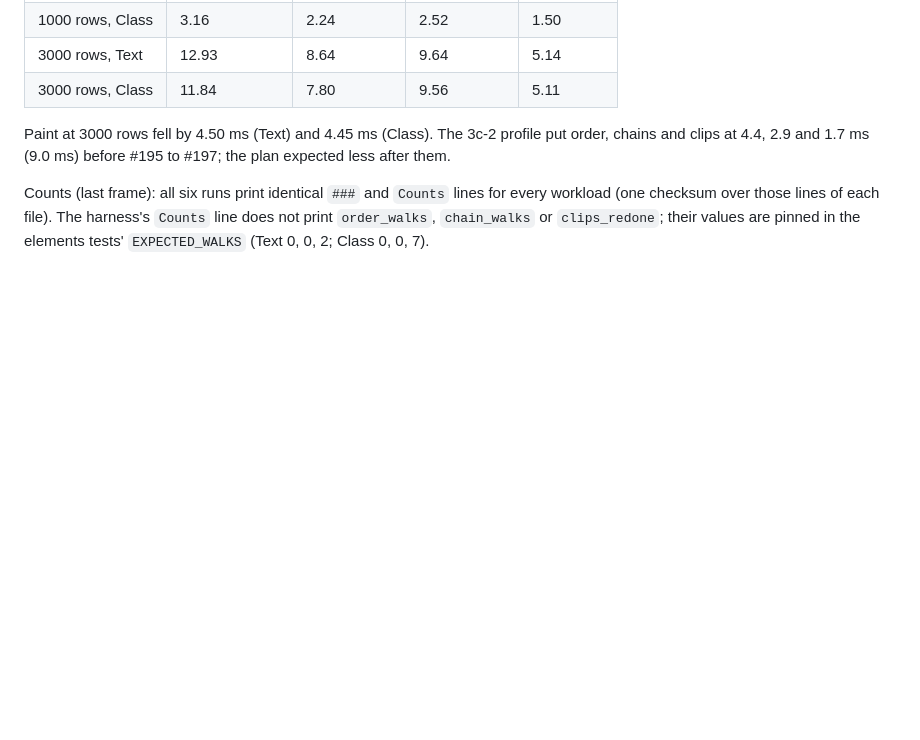
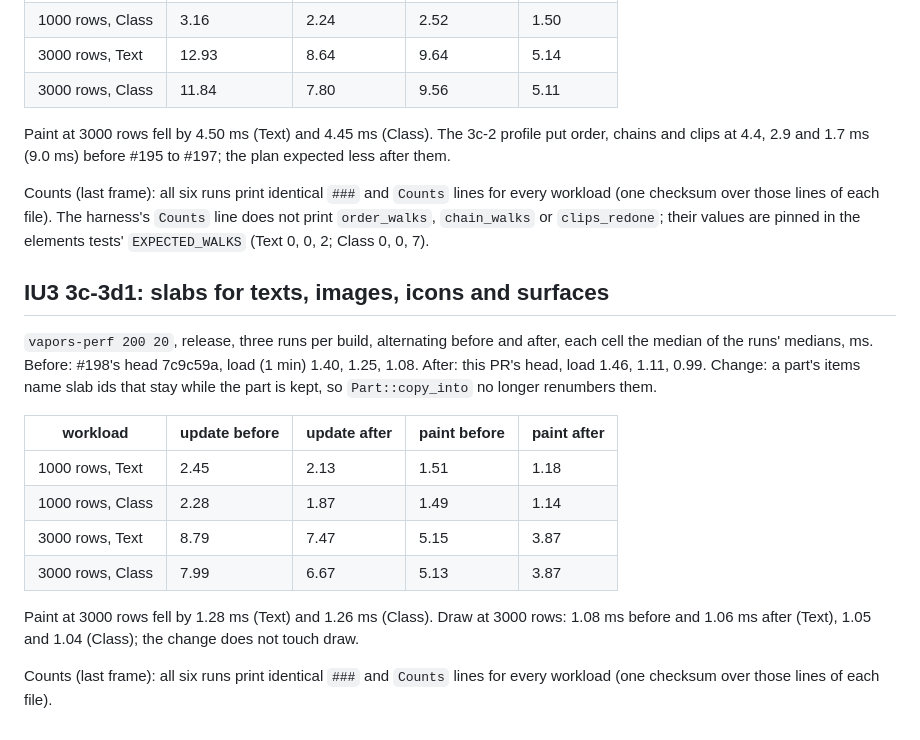
Before and after one commit to tomyan/vapors, a Markdown page: docs/perf/baseline-2026-11-10.md, the part around the change. Drawn GitHub-style; blank space fills up the shorter version.

Commit message:
Perf: IU3 3c-3d1 section in the baseline doc
Co-Authored-By: Claude Sonnet 5.5 <noreply@anthropic.com>
Claude-Session: https://claude.ai/code/session_01NfbSStyisuWRgxDtGV8eGu

```diff
--- a/docs/perf/baseline-2026-11-10.md
+++ b/docs/perf/baseline-2026-11-10.md
@@ -2708,3 +2708,25 @@ The harness's `Counts` line does not
 print `order_walks`, `chain_walks` or `clips_redone`; their values are
 pinned in the elements tests' `EXPECTED_WALKS` (Text 0, 0, 2; Class
 0, 0, 7).
+
+## IU3 3c-3d1: slabs for texts, images, icons and surfaces
+
+`vapors-perf 200 20`, release, three runs per build, alternating before
+and after, each cell the median of the runs' medians, ms. Before: #198's
+head 7c9c59a, load (1 min) 1.40, 1.25, 1.08. After: this PR's head,
+load 1.46, 1.11, 0.99. Change: a part's items name slab ids that stay
+while the part is kept, so `Part::copy_into` no longer renumbers them.
+
+| workload | update before | update after | paint before | paint after |
+|---|---|---|---|---|
+| 1000 rows, Text | 2.45 | 2.13 | 1.51 | 1.18 |
+| 1000 rows, Class | 2.28 | 1.87 | 1.49 | 1.14 |
+| 3000 rows, Text | 8.79 | 7.47 | 5.15 | 3.87 |
+| 3000 rows, Class | 7.99 | 6.67 | 5.13 | 3.87 |
+
+Paint at 3000 rows fell by 1.28 ms (Text) and 1.26 ms (Class). Draw at
+3000 rows: 1.08 ms before and 1.06 ms after (Text), 1.05 and 1.04
+(Class); the change does not touch draw.
+
+Counts (last frame): all six runs print identical `###` and `Counts`
+lines for every workload (one checksum over those lines of each file).
```
